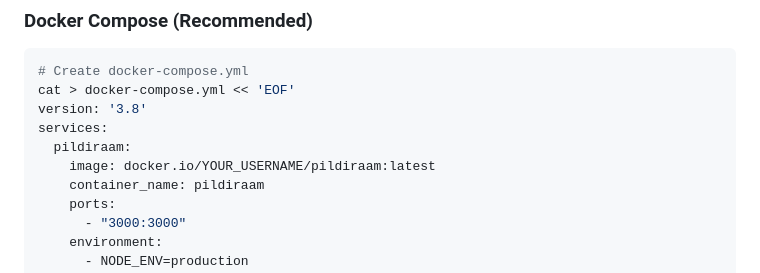
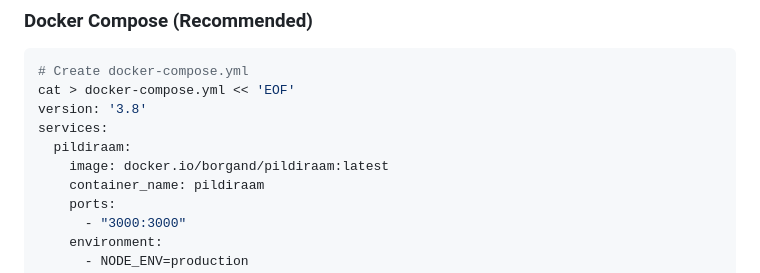
Before and after one commit to borgand/pildiraam, a Markdown page: README.md, the part around the change. Drawn GitHub-style.

Commit message:
Update README.md
Set docker hub username

```diff
--- a/README.md
+++ b/README.md
@@ -38,7 +38,7 @@ cat > docker-compose.yml << 'EOF'
 version: '3.8'
 services:
   pildiraam:
-    image: docker.io/YOUR_USERNAME/pildiraam:latest
+    image: docker.io/borgand/pildiraam:latest
     container_name: pildiraam
     ports:
       - "3000:3000"
```
